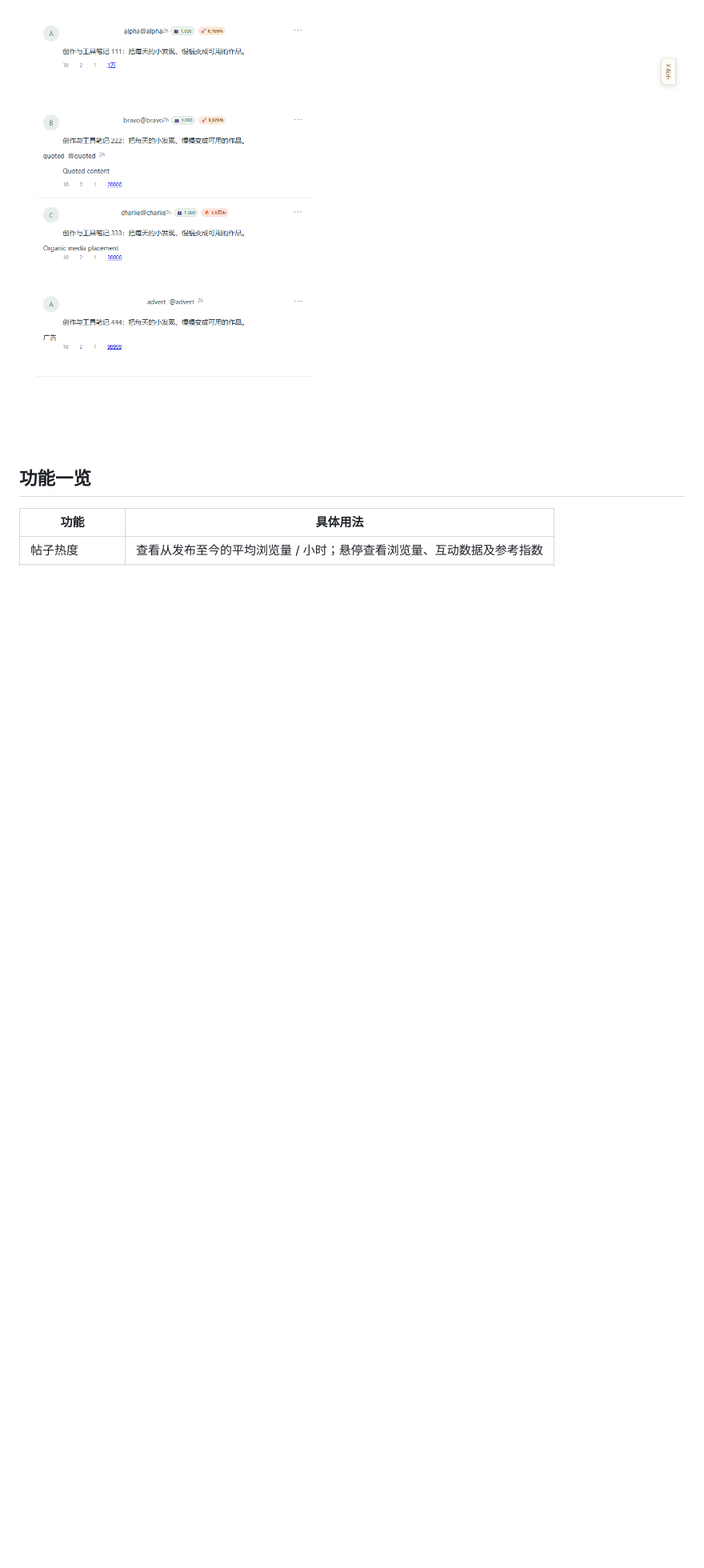
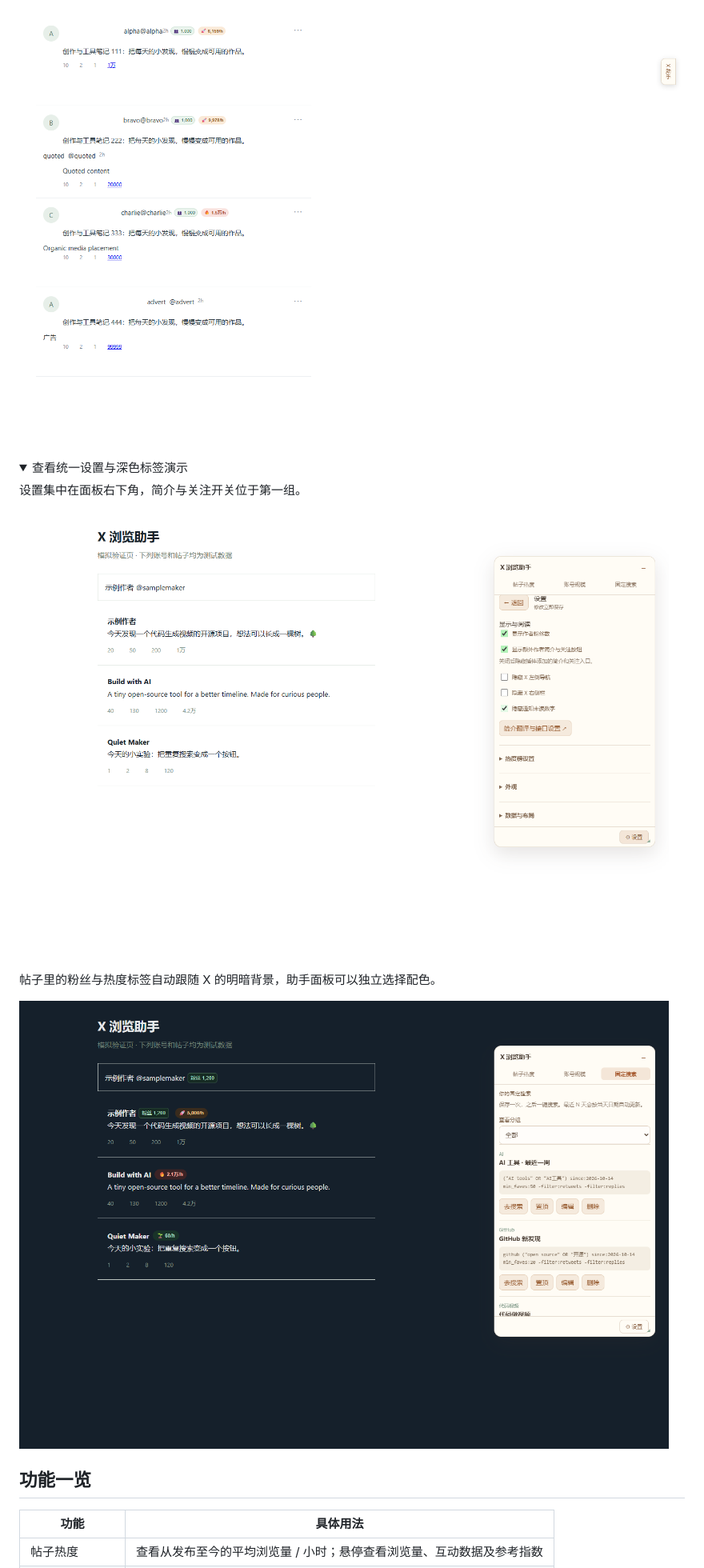
Before and after one commit to wanhangyu/x-browser-helper, a Markdown page: README.md, the part around one of its changes. Shown at 80% size. Drawn GitHub-style; folded sections open; blank space fills up the shorter version.

Commit message:
Document unified settings and release installation

```diff
--- a/README.md
+++ b/README.md
@@ -28,6 +28,19 @@
 
 ![X 浏览助手缩小标签演示](docs/images/workbench-minimized.png)
 
+<details>
+<summary>查看统一设置与深色标签演示</summary>
+
+设置集中在面板右下角，简介与关注开关位于第一组。
+
+![统一设置演示](docs/images/settings-unified.png)
+
+帖子里的粉丝与热度标签自动跟随 X 的明暗背景，助手面板可以独立选择配色。
+
+![深色标签演示](docs/images/badges-dark.png)
+
+</details>
+
 ## 功能一览
 
 | 功能 | 具体用法 |
```
Also changed, not shown: other parts of README.md (+7 -7 lines).
